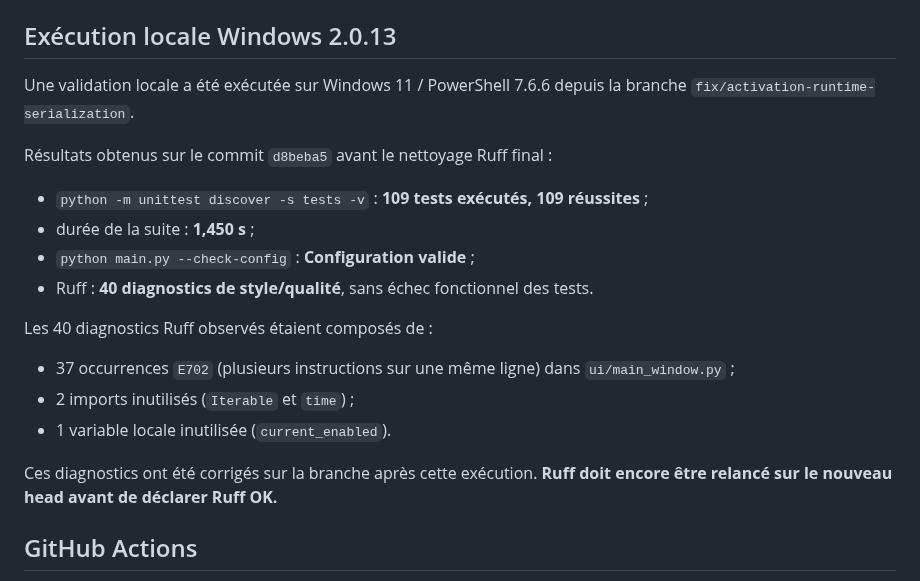
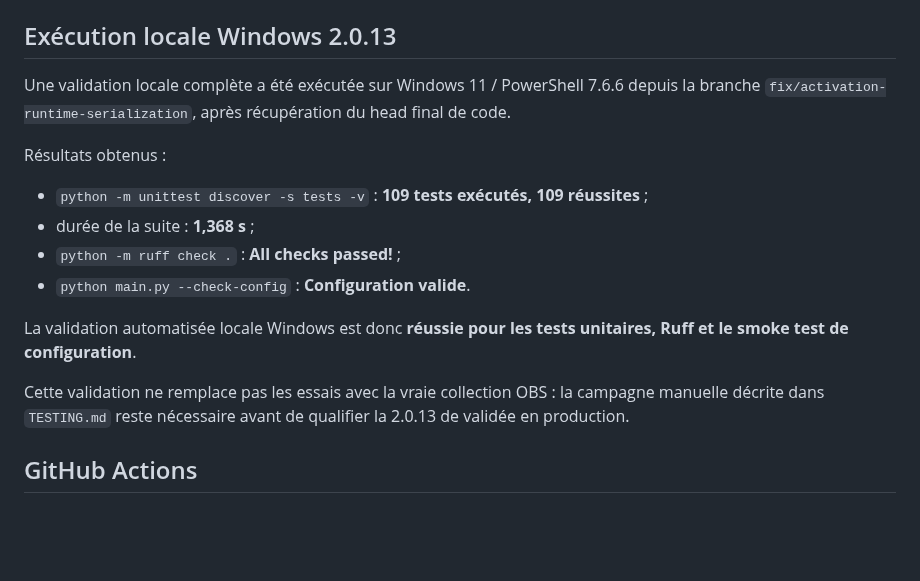
Before and after one commit to Ducrosr/StreamStateRouter, a Markdown page: BUILD_STATUS.md, the part around the change. Drawn GitHub-style; blank space fills up the shorter version.

Commit message:
docs: record successful Windows 2.0.13 validation

```diff
--- a/BUILD_STATUS.md
+++ b/BUILD_STATUS.md
@@ -65,22 +65,18 @@ La suite source contient maintenant des tests dédiés pour :
 
 ## Exécution locale Windows 2.0.13
 
-Une validation locale a été exécutée sur Windows 11 / PowerShell 7.6.6 depuis la branche `fix/activation-runtime-serialization`.
+Une validation locale complète a été exécutée sur Windows 11 / PowerShell 7.6.6 depuis la branche `fix/activation-runtime-serialization`, après récupération du head final de code.
 
-Résultats obtenus sur le commit `d8beba5` avant le nettoyage Ruff final :
+Résultats obtenus :
 
 - `python -m unittest discover -s tests -v` : **109 tests exécutés, 109 réussites** ;
-- durée de la suite : **1,450 s** ;
-- `python main.py --check-config` : **Configuration valide** ;
-- Ruff : **40 diagnostics de style/qualité**, sans échec fonctionnel des tests.
+- durée de la suite : **1,368 s** ;
+- `python -m ruff check .` : **All checks passed!** ;
+- `python main.py --check-config` : **Configuration valide**.
 
-Les 40 diagnostics Ruff observés étaient composés de :
+La validation automatisée locale Windows est donc **réussie pour les tests unitaires, Ruff et le smoke test de configuration**.
 
-- 37 occurrences `E702` (plusieurs instructions sur une même ligne) dans `ui/main_window.py` ;
-- 2 imports inutilisés (`Iterable` et `time`) ;
-- 1 variable locale inutilisée (`current_enabled`).
-
-Ces diagnostics ont été corrigés sur la branche après cette exécution. **Ruff doit encore être relancé sur le nouveau head avant de déclarer Ruff OK.**
+Cette validation ne remplace pas les essais avec la vraie collection OBS : la campagne manuelle décrite dans `TESTING.md` reste nécessaire avant de qualifier la 2.0.13 de validée en production.
 
 ## GitHub Actions
 
```
